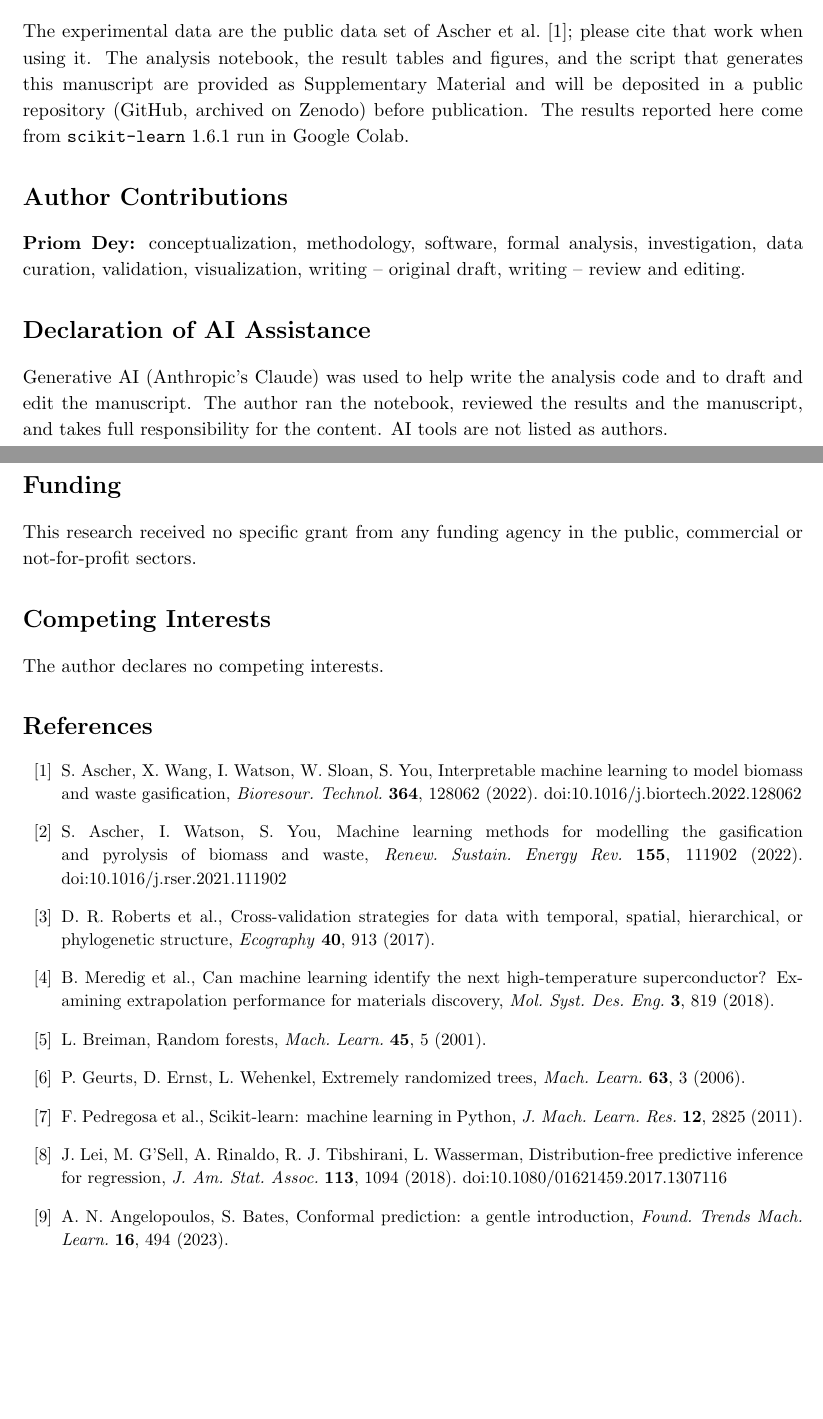
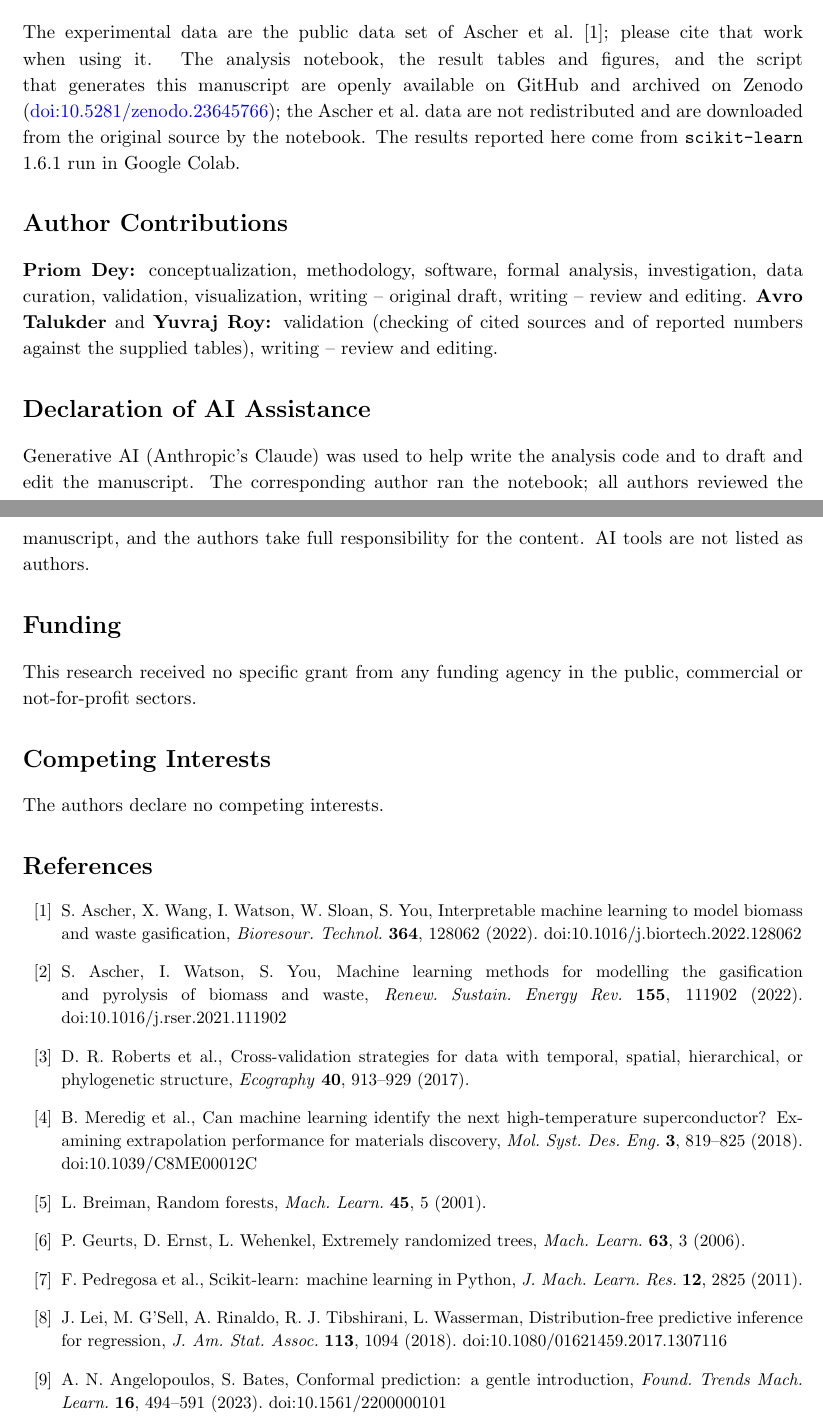
Before and after one commit to priomdeybd-netizen/biomass-gasification-study-held-out, a LaTeX paper (paper.tex): two parts of pages 9 and 10 of 10, joined at a grey line, cut so that both start at the same text, the shorter picture padded with empty space. Compiled offline with pdfLaTeX.

Commit message:
Add files via upload

```diff
--- a/paper.tex
+++ b/paper.tex
@@ -5,7 +5,7 @@
 \linespread{1.12}
 \graphicspath{{figures/}{./}}
 \title{Study-Held-Out Validation of Machine-Learning Models for Biomass Gasification: Random Cross-Validation Overstates Accuracy and Prediction Intervals Remain Wide}
-\author{Priom Dey\\ \small Department of Chemistry, Shahjalal University of Science and Technology, Sylhet, Bangladesh \\ \small \texttt{2023131044@student.sust.edu} \quad ORCID: \href{https://orcid.org/0009-0007-5722-8240}{0009-0007-5722-8240}}
+\author{Priom Dey\textsuperscript{*}, Avro Talukder, Yuvraj Roy\\[2pt] \small Department of Chemistry, Shahjalal University of Science and Technology, Sylhet, Bangladesh \\[2pt] \small *Corresponding author: \texttt{2023131044@student.sust.edu} \\ \small ORCID: Priom Dey \href{https://orcid.org/0009-0007-5722-8240}{0009-0007-5722-8240}; Avro Talukder \href{https://orcid.org/0009-0007-6996-7673}{0009-0007-6996-7673} \\ \small Other e-mail addresses: \texttt{2023131055@student.sust.edu} (A.T.);\\ \small \texttt{2023131056@student.sust.edu} (Y.R.)}
 \date{}
 \begin{document}\sloppy\maketitle
 
@@ -152,29 +152,29 @@ The data set also limits what can be asked. The user-facing questions that motiv
 Using an open compilation of gasification experiments, random cross-validation overstated the skill of machine-learning models relative to validation on unseen publications for all nine outputs, with held-out skill of 0.04 to 0.58 against 0.45 to 0.84 under random folds. H$_2$, H$_2$+CO and gas heating value transferred reasonably, whereas CO and CO$_2$ could not be shown to be better than the training mean. Prediction intervals calibrated on other publications had near-nominal pooled coverage but were wide and failed completely for some publications. Pressure and feedstock mixtures cannot be studied with the current data. We recommend that gasification models be validated by leave-one-publication-out and that data be published with a study identifier.
 
 \section*{Data and Code Availability}
-The experimental data are the public data set of Ascher et al.\ \cite{Ascher2022}; please cite that work when using it. The analysis notebook, the result tables and figures, and the script that generates this manuscript are provided as Supplementary Material and will be deposited in a public repository (GitHub, archived on Zenodo) before publication. The results reported here come from \texttt{scikit-learn} 1.6.1 run in Google Colab.
+The experimental data are the public data set of Ascher et al.\ \cite{Ascher2022}; please cite that work when using it. The analysis notebook, the result tables and figures, and the script that generates this manuscript are openly available on GitHub and archived on Zenodo (\href{https://doi.org/10.5281/zenodo.23645766}{doi:10.5281/zenodo.23645766}); the Ascher et al.\ data are not redistributed and are downloaded from the original source by the notebook. The results reported here come from \texttt{scikit-learn} 1.6.1 run in Google Colab.
 
 \section*{Author Contributions}
-\textbf{Priom Dey:} conceptualization, methodology, software, formal analysis, investigation, data curation, validation, visualization, writing -- original draft, writing -- review and editing.
+\textbf{Priom Dey:} conceptualization, methodology, software, formal analysis, investigation, data curation, validation, visualization, writing -- original draft, writing -- review and editing. \textbf{Avro Talukder} and \textbf{Yuvraj Roy:} validation (checking of cited sources and of reported numbers against the supplied tables), writing -- review and editing.
 
 \section*{Declaration of AI Assistance}
-Generative AI (Anthropic's Claude) was used to help write the analysis code and to draft and edit the manuscript. The author ran the notebook, reviewed the results and the manuscript, and takes full responsibility for the content. AI tools are not listed as authors.
+Generative AI (Anthropic's Claude) was used to help write the analysis code and to draft and edit the manuscript. The corresponding author ran the notebook; all authors reviewed the manuscript, and the authors take full responsibility for the content. AI tools are not listed as authors.
 
 \section*{Funding}
 This research received no specific grant from any funding agency in the public, commercial or not-for-profit sectors.
 
 \section*{Competing Interests}
-The author declares no competing interests.
+The authors declare no competing interests.
 
 \begin{thebibliography}{99}\small
 \bibitem{Ascher2022} S.~Ascher, X.~Wang, I.~Watson, W.~Sloan, S.~You, Interpretable machine learning to model biomass and waste gasification, \emph{Bioresour.\ Technol.} \textbf{364}, 128062 (2022). doi:10.1016/j.biortech.2022.128062
 \bibitem{Ascher2022review} S.~Ascher, I.~Watson, S.~You, Machine learning methods for modelling the gasification and pyrolysis of biomass and waste, \emph{Renew.\ Sustain.\ Energy Rev.} \textbf{155}, 111902 (2022). doi:10.1016/j.rser.2021.111902
-\bibitem{Roberts2017} D.~R.~Roberts et al., Cross-validation strategies for data with temporal, spatial, hierarchical, or phylogenetic structure, \emph{Ecography} \textbf{40}, 913 (2017).
-\bibitem{Meredig2018} B.~Meredig et al., Can machine learning identify the next high-temperature superconductor? Examining extrapolation performance for materials discovery, \emph{Mol.\ Syst.\ Des.\ Eng.} \textbf{3}, 819 (2018).
+\bibitem{Roberts2017} D.~R.~Roberts et al., Cross-validation strategies for data with temporal, spatial, hierarchical, or phylogenetic structure, \emph{Ecography} \textbf{40}, 913--929 (2017).
+\bibitem{Meredig2018} B.~Meredig et al., Can machine learning identify the next high-temperature superconductor? Examining extrapolation performance for materials discovery, \emph{Mol.\ Syst.\ Des.\ Eng.} \textbf{3}, 819--825 (2018). doi:10.1039/C8ME00012C
 \bibitem{Breiman2001} L.~Breiman, Random forests, \emph{Mach.\ Learn.} \textbf{45}, 5 (2001).
 \bibitem{Geurts2006} P.~Geurts, D.~Ernst, L.~Wehenkel, Extremely randomized trees, \emph{Mach.\ Learn.} \textbf{63}, 3 (2006).
 \bibitem{Pedregosa2011} F.~Pedregosa et al., Scikit-learn: machine learning in Python, \emph{J.\ Mach.\ Learn.\ Res.} \textbf{12}, 2825 (2011).
 \bibitem{Lei2018} J.~Lei, M.~G'Sell, A.~Rinaldo, R.~J.~Tibshirani, L.~Wasserman, Distribution-free predictive inference for regression, \emph{J.\ Am.\ Stat.\ Assoc.} \textbf{113}, 1094 (2018). doi:10.1080/01621459.2017.1307116
-\bibitem{Angelopoulos2023} A.~N.~Angelopoulos, S.~Bates, Conformal prediction: a gentle introduction, \emph{Found.\ Trends Mach.\ Learn.} \textbf{16}, 494 (2023).
+\bibitem{Angelopoulos2023} A.~N.~Angelopoulos, S.~Bates, Conformal prediction: a gentle introduction, \emph{Found.\ Trends Mach.\ Learn.} \textbf{16}, 494--591 (2023). doi:10.1561/2200000101
 \end{thebibliography}
 \end{document}
```
Also changed, not shown: paper (14).pdf (added).
